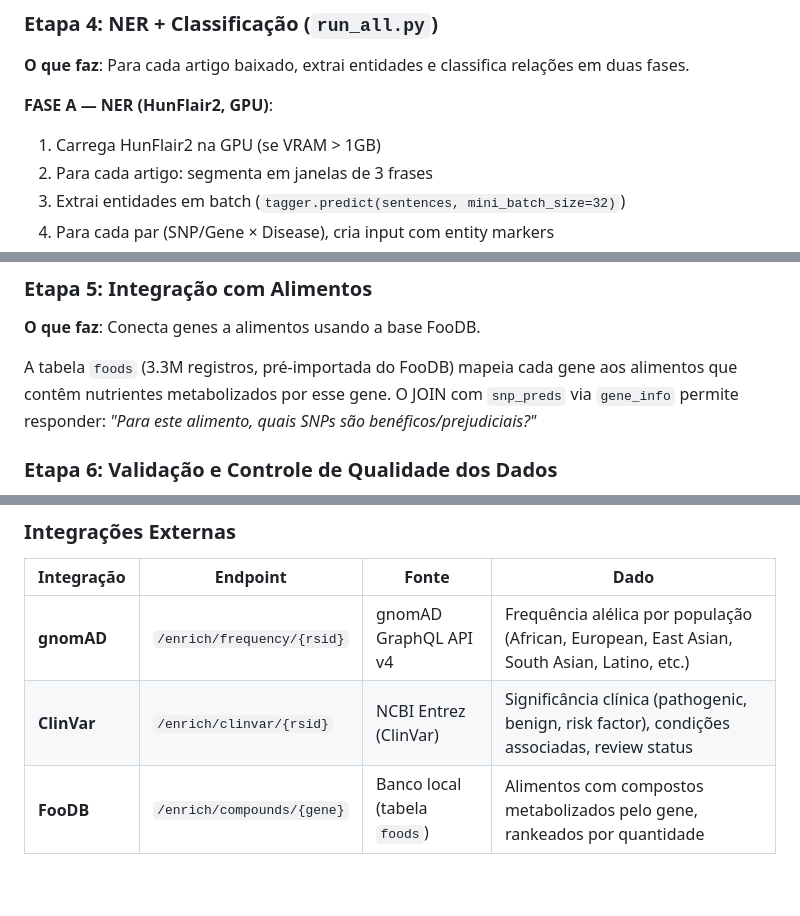
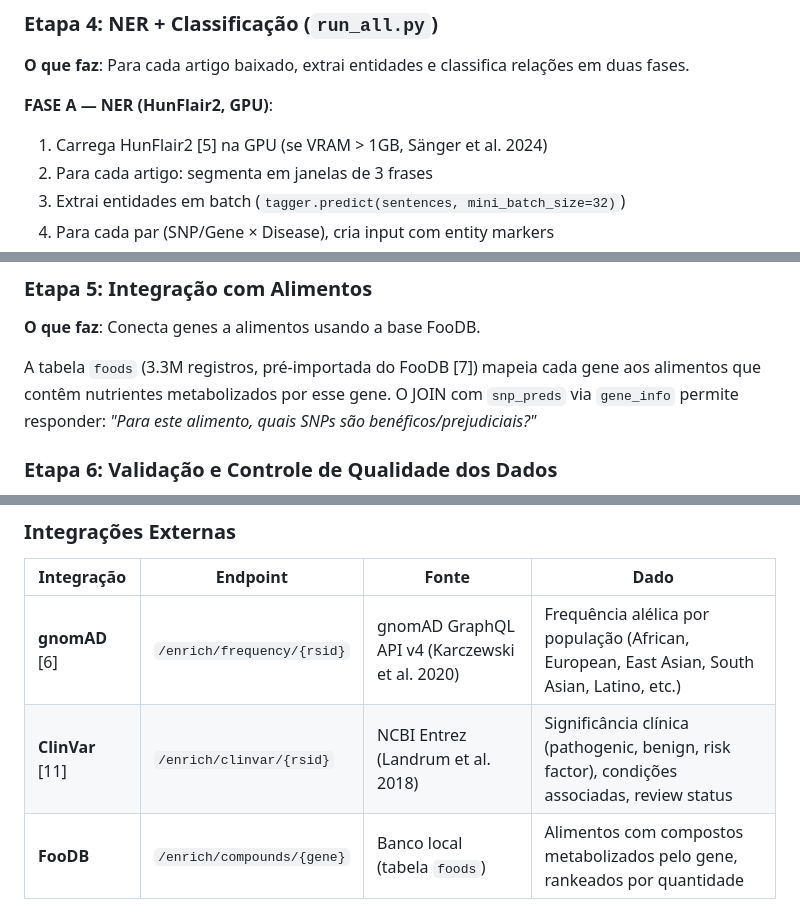
Before and after one commit to unir-dacc/vanda, a Markdown page: docs/ARCHITECTURE.md, 3 parts joined by grey strips. Drawn GitHub-style; blank space fills up the shorter version.

```diff
--- a/docs/ARCHITECTURE.md
+++ b/docs/ARCHITECTURE.md
@@ -135,7 +135,7 @@ Epoch 10: F1 = 0.8465 ← melhor modelo
 **O que faz**: Para cada artigo baixado, extrai entidades e classifica relações em duas fases.
 
 **FASE A — NER (HunFlair2, GPU)**:
-1. Carrega HunFlair2 na GPU (se VRAM > 1GB)
+1. Carrega HunFlair2 [5] na GPU (se VRAM > 1GB, Sänger et al. 2024)
 2. Para cada artigo: segmenta em janelas de 3 frases
 3. Extrai entidades em batch (`tagger.predict(sentences, mini_batch_size=32)`)
 4. Para cada par (SNP/Gene × Disease), cria input com entity markers
@@ -158,7 +158,7 @@ Epoch 10: F1 = 0.8465 ← melhor modelo
 
 **O que faz**: Conecta genes a alimentos usando a base FooDB.
 
-A tabela `foods` (3.3M registros, pré-importada do FooDB) mapeia cada gene aos alimentos que contêm nutrientes metabolizados por esse gene. O JOIN com `snp_preds` via `gene_info` permite responder: *"Para este alimento, quais SNPs são benéficos/prejudiciais?"*
+A tabela `foods` (3.3M registros, pré-importada do FooDB [7]) mapeia cada gene aos alimentos que contêm nutrientes metabolizados por esse gene. O JOIN com `snp_preds` via `gene_info` permite responder: *"Para este alimento, quais SNPs são benéficos/prejudiciais?"*
 
 ### Etapa 6: Validação e Controle de Qualidade dos Dados
 
@@ -351,8 +351,8 @@ CREATE TABLE snp_preds (
 
 | Integração | Endpoint | Fonte | Dado |
 |---|---|---|---|
-| **gnomAD** | `/enrich/frequency/{rsid}` | gnomAD GraphQL API v4 | Frequência alélica por população (African, European, East Asian, South Asian, Latino, etc.) |
-| **ClinVar** | `/enrich/clinvar/{rsid}` | NCBI Entrez (ClinVar) | Significância clínica (pathogenic, benign, risk factor), condições associadas, review status |
+| **gnomAD** [6] | `/enrich/frequency/{rsid}` | gnomAD GraphQL API v4 (Karczewski et al. 2020) | Frequência alélica por população (African, European, East Asian, South Asian, Latino, etc.) |
+| **ClinVar** [11] | `/enrich/clinvar/{rsid}` | NCBI Entrez (Landrum et al. 2018) | Significância clínica (pathogenic, benign, risk factor), condições associadas, review status |
 | **FooDB** | `/enrich/compounds/{gene}` | Banco local (tabela `foods`) | Alimentos com compostos metabolizados pelo gene, rankeados por quantidade |
 
 ### Endpoint SNP Completo
```
Also changed, not shown: other parts of docs/ARCHITECTURE.md (+39 -11 lines).
